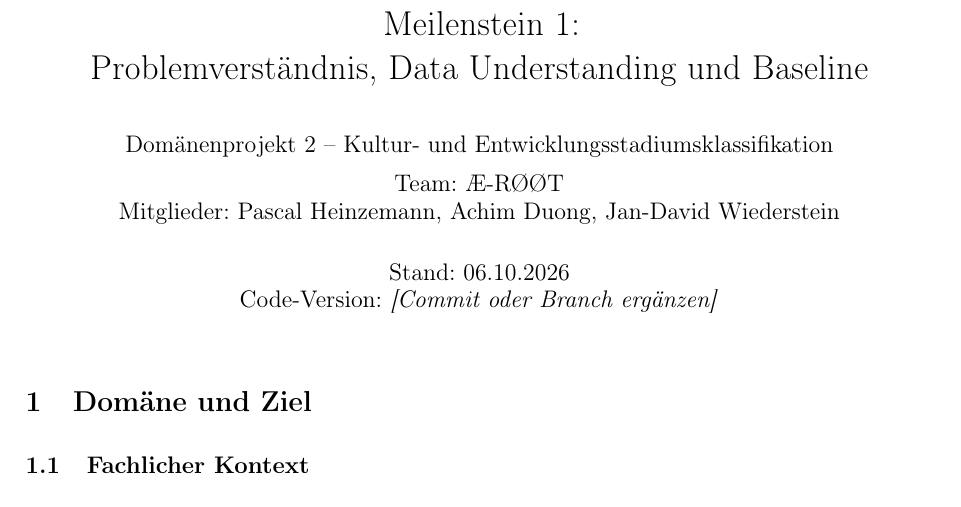
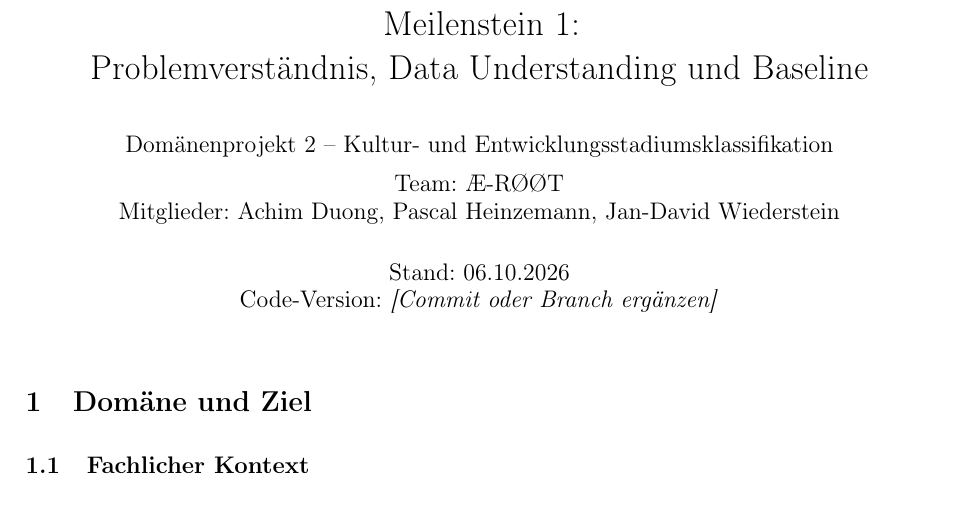
Before and after one commit to Datata1/AWP2, a LaTeX document (docs/projekt/kurzbericht-m1.tex): part of page 1 of 7, cut so that both start at the same text. Compiled offline with pdfLaTeX.

Commit message:
Reihenfolge namen

```diff
--- a/docs/projekt/kurzbericht-m1.tex
+++ b/docs/projekt/kurzbericht-m1.tex
@@ -25,7 +25,7 @@
 \title{Meilenstein 1:\\Problemverständnis, Data Understanding und Baseline}
 \author{Domänenprojekt 2 -- Kultur- und Entwicklungsstadiumsklassifikation\\[0.5em]
 Team: \AE-R\O\O T\\
-Mitglieder: Pascal Heinzemann, Achim Duong, Jan-David Wiederstein}
+Mitglieder: Achim Duong, Pascal Heinzemann, Jan-David Wiederstein}
 \date{Stand: 06.10.2026\\Code-Version: \textit{[Commit oder Branch ergänzen]}}
 
 \begin{document}
```
Also changed, not shown: docs/projekt/kurzbericht-m1.pdf.
